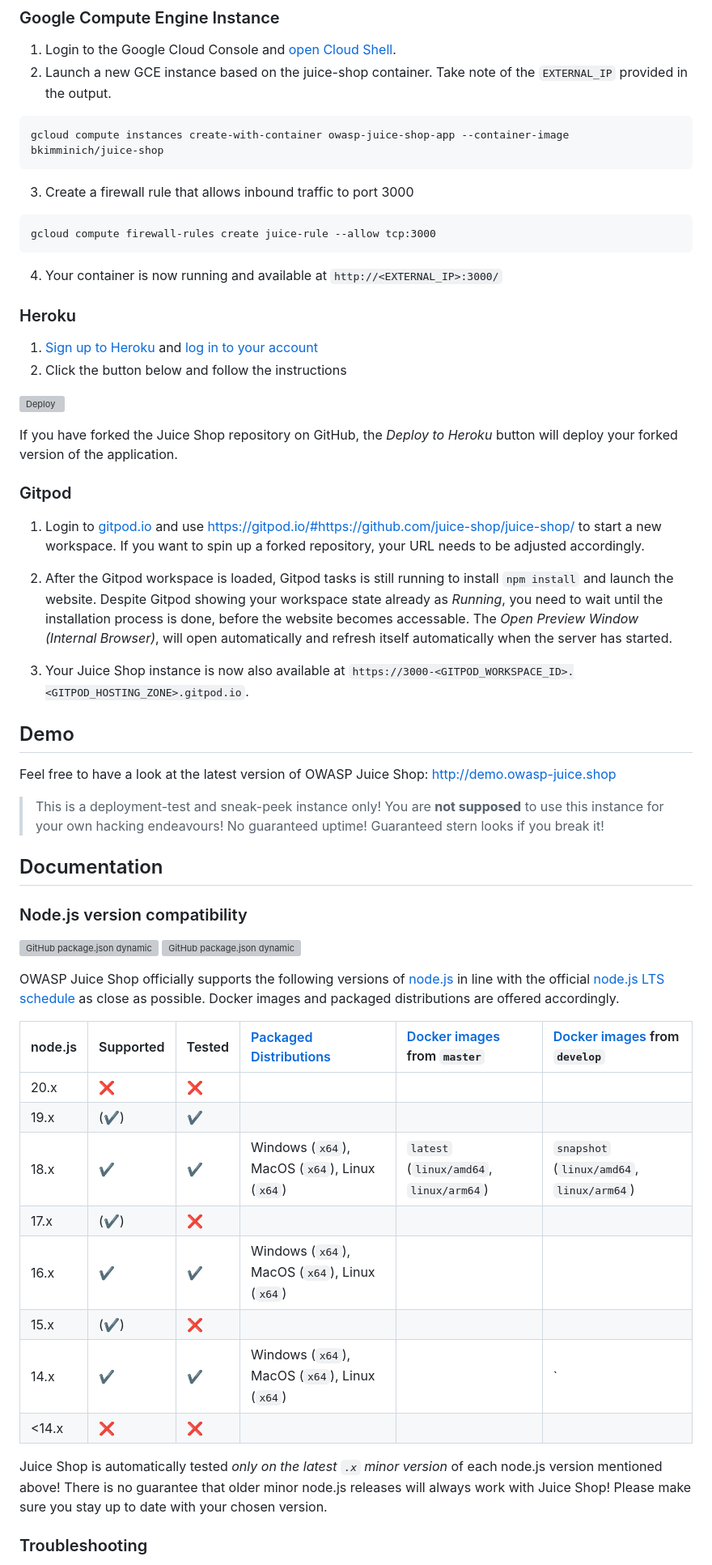
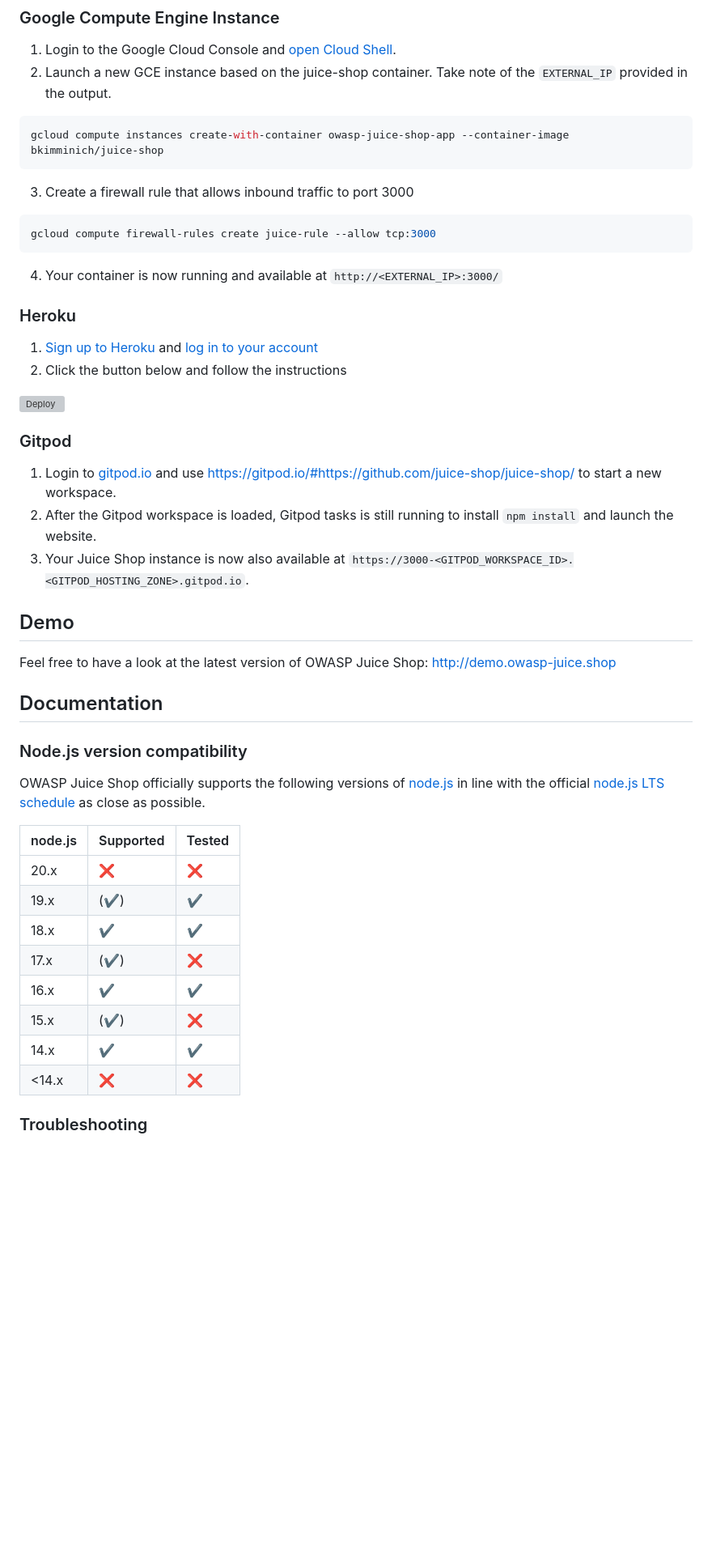
Before and after one commit to OkomaNdu/juice-shop-devsecops-pipelin, a Markdown page: README.md, the part around one of its changes. Shown at 81% size. Rendered like a GitHub page; blank space fills up the shorter version; grey boxes are pictures that could not be loaded.

````diff
--- a/README.md
+++ b/README.md
@@ -508,13 +599,13 @@ docker run -d -p 80:3000 bkimminich/juice-shop
    [open Cloud Shell](https://console.cloud.google.com/home/dashboard?cloudshell=true).
 2. Launch a new GCE instance based on the juice-shop container. Take note of the `EXTERNAL_IP` provided in the output.
 
-```
+```bash
 gcloud compute instances create-with-container owasp-juice-shop-app --container-image bkimminich/juice-shop
 ```
 
 3. Create a firewall rule that allows inbound traffic to port 3000
 
-```
+```bash
 gcloud compute firewall-rules create juice-rule --allow tcp:3000
 ```
 
@@ -529,15 +620,10 @@ gcloud compute firewall-rules create juice-rule --allow tcp:3000
 
 [![Deploy](https://www.herokucdn.com/deploy/button.svg)](https://heroku.com/deploy)
 
-If you have forked the Juice Shop repository on GitHub, the _Deploy to
-Heroku_ button will deploy your forked version of the application.
-
 ### Gitpod
 
-1. Login to [gitpod.io](https://gitpod.io) and use <https://gitpod.io/#https://github.com/juice-shop/juice-shop/> to start a new workspace. If you want to spin up a forked repository, your URL needs to be adjusted accordingly.
-
-2. After the Gitpod workspace is loaded, Gitpod tasks is still running to install `npm install`  and launch the website. Despite Gitpod showing your workspace state already as _Running_, you need to wait until the installation process is done, before the website becomes accessable. The _Open Preview Window (Internal Browser)_, will open automatically and refresh itself automatically when the server has started.
-
+1. Login to [gitpod.io](https://gitpod.io) and use <https://gitpod.io/#https://github.com/juice-shop/juice-shop/> to start a new workspace.
+2. After the Gitpod workspace is loaded, Gitpod tasks is still running to install `npm install` and launch the website.
 3. Your Juice Shop instance is now also available at `https://3000-<GITPOD_WORKSPACE_ID>.<GITPOD_HOSTING_ZONE>.gitpod.io`.
 
 ## Demo
@@ -545,36 +631,24 @@ Heroku_ button will deploy your forked version of the application.
 Feel free to have a look at the latest version of OWASP Juice Shop:
 <http://demo.owasp-juice.shop>
 
-> This is a deployment-test and sneak-peek instance only! You are __not
-> supposed__ to use this instance for your own hacking endeavours! No
-> guaranteed uptime! Guaranteed stern looks if you break it!
-
 ## Documentation
 
 ### Node.js version compatibility
 
-![GitHub package.json dynamic](https://img.shields.io/github/package-json/cpu/bkimminich/juice-shop)
-![GitHub package.json dynamic](https://img.shields.io/github/package-json/os/bkimminich/juice-shop)
-
 OWASP Juice Shop officially supports the following versions of
 [node.js](http://nodejs.org) in line with the official
-[node.js LTS schedule](https://github.com/nodejs/LTS) as close as possible. Docker images and packaged distributions are
-offered accordingly.
+[node.js LTS schedule](https://github.com/nodejs/LTS) as close as possible.
 
-| node.js | Supported            | Tested             | [Packaged Distributions](#packaged-distributions) | [Docker images](#docker-container) from `master` | [Docker images](#docker-container) from `develop` |
-|:--------|:---------------------|:-------------------|:--------------------------------------------------|:-------------------------------------------------|:--------------------------------------------------|
-| 20.x    | :x:                  | :x:                |                                                   |                                                  |                                                   |
-| 19.x    | (:heavy_check_mark:) | :heavy_check_mark: |                                                   |                                                  |                                                   |
-| 18.x    | :heavy_check_mark:   | :heavy_check_mark: | Windows (`x64`), MacOS (`x64`), Linux (`x64`)     | `latest` (`linux/amd64`, `linux/arm64`)          | `snapshot` (`linux/amd64`, `linux/arm64`)         |
-| 17.x    | (:heavy_check_mark:) | :x:                |                                                   |                                                  |                                                   |
-| 16.x    | :heavy_check_mark:   | :heavy_check_mark: | Windows (`x64`), MacOS (`x64`), Linux (`x64`)     |                                                  |                                                   |
-| 15.x    | (:heavy_check_mark:) | :x:                |                                                   |                                                  |                                                   |
-| 14.x    | :heavy_check_mark:   | :heavy_check_mark: | Windows (`x64`), MacOS (`x64`), Linux (`x64`)     |                                                  | `                                                 |
-| <14.x   | :x:                  | :x:                |                                                   |                                                  |                                                   |
-
-Juice Shop is automatically tested _only on the latest `.x` minor version_ of each node.js version mentioned above!
-There is no guarantee that older minor node.js releases will always work with Juice Shop!
-Please make sure you stay up to date with your chosen version.
+| node.js | Supported            | Tested             |
+|:--------|:---------------------|:-------------------|
+| 20.x    | :x:                  | :x:                |
+| 19.x    | (:heavy_check_mark:) | :heavy_check_mark: |
+| 18.x    | :heavy_check_mark:   | :heavy_check_mark: |
+| 17.x    | (:heavy_check_mark:) | :x:                |
+| 16.x    | :heavy_check_mark:   | :heavy_check_mark: |
+| 15.x    | (:heavy_check_mark:) | :x:                |
+| 14.x    | :heavy_check_mark:   | :heavy_check_mark: |
+| <14.x   | :x:                  | :x:                |
 
 ### Troubleshooting
 
````
Also changed, not shown: other parts of README.md (+262 -235 lines).
